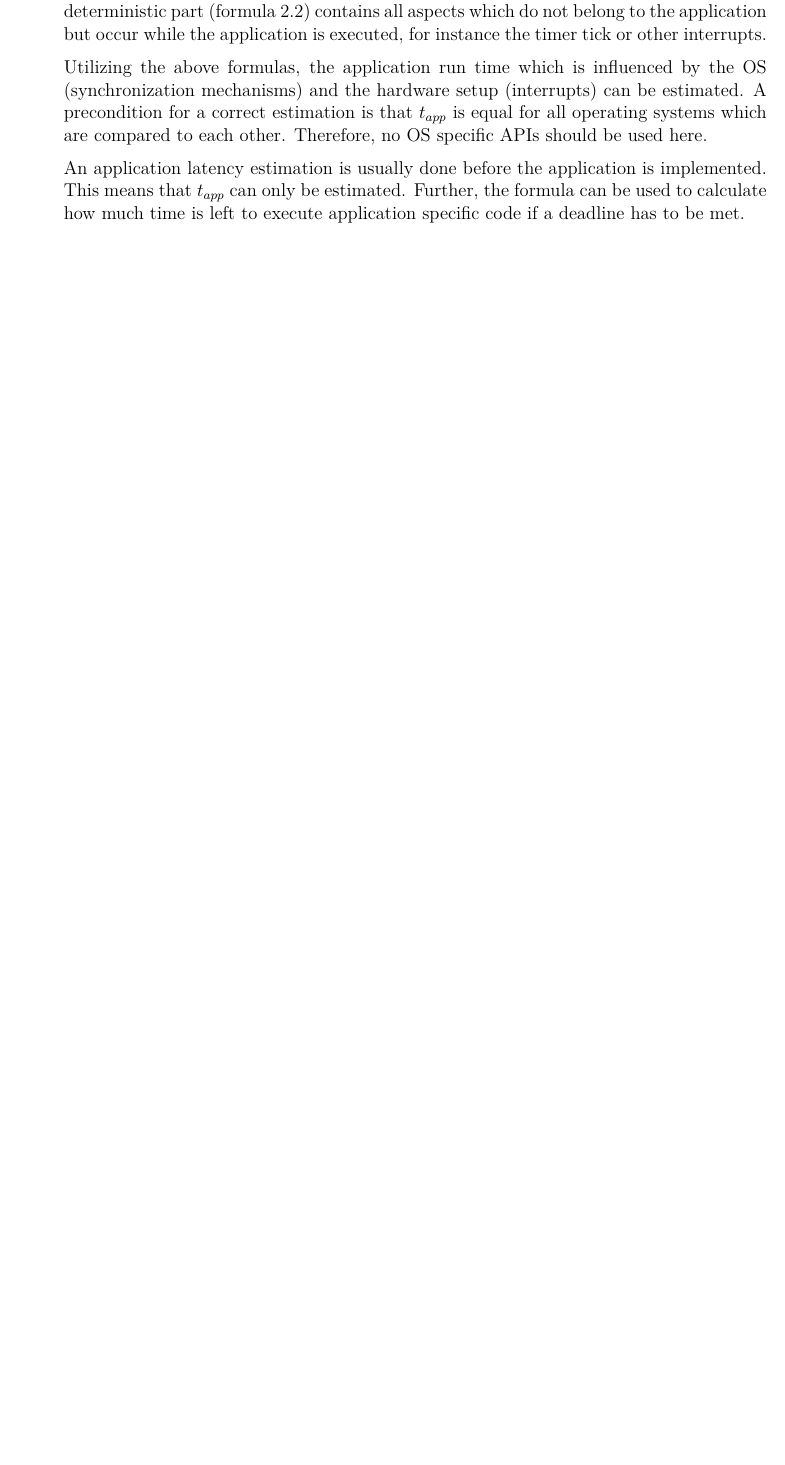
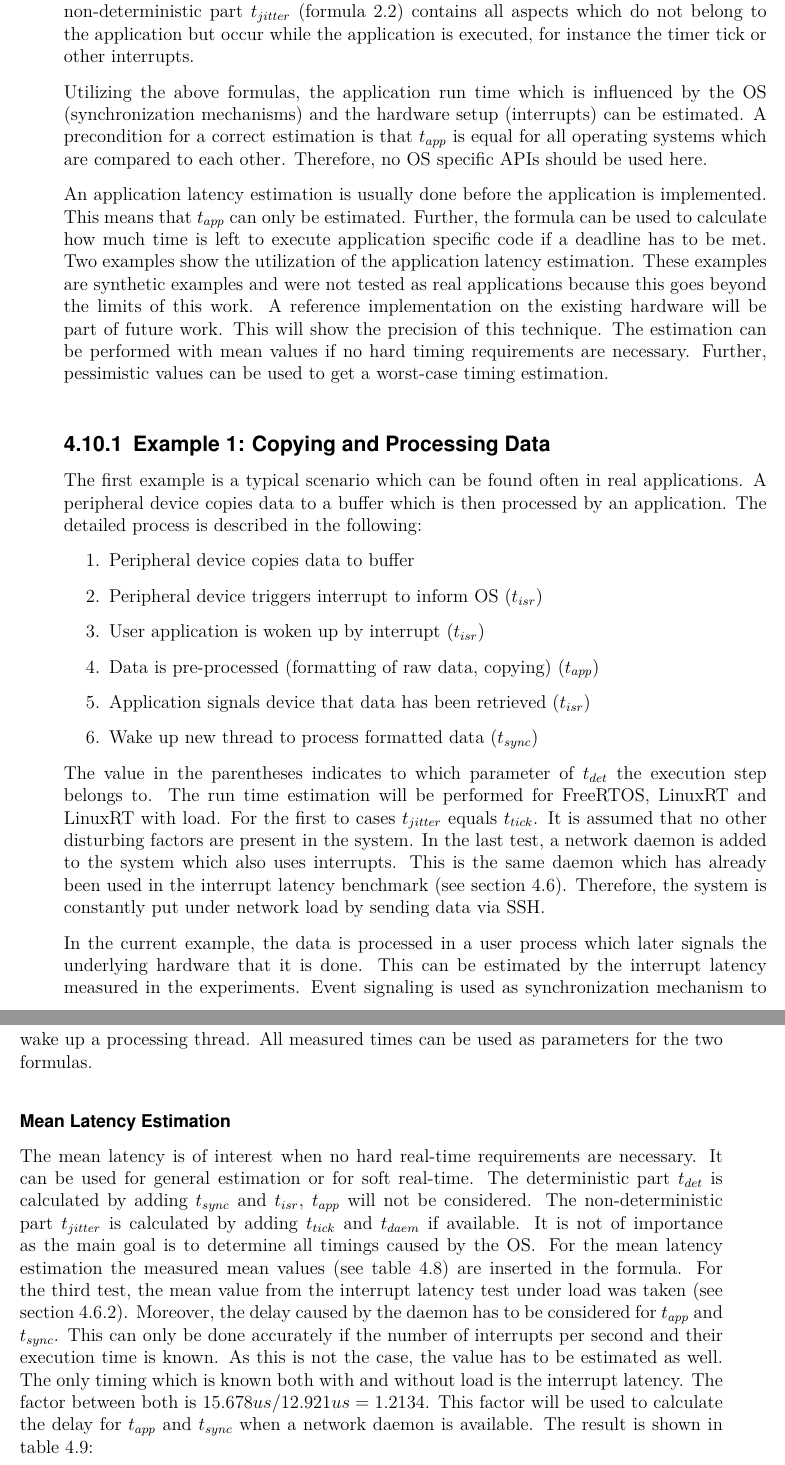
Before and after one commit to np88/RTOS_Compare_Root, a LaTeX thesis (template-da-0.7/Nadja_Peters_Master_Thesis.tex, which reads template-da-0.7/content_MA/Chapter3.tex): part of page 71 of 80 before the commit and two parts of pages 71 and 72 of 80 after it, the two joined at a grey line, cut so that both start at the same text, the shorter picture padded with empty space. Compiled offline with pdfLaTeX.

Commit message:
latency estimation

```diff
--- a/template-da-0.7/content_MA/Chapter3.tex
+++ b/template-da-0.7/content_MA/Chapter3.tex
@@ -660,8 +660,8 @@ The advantages are still overwhelming: Driver support for a wide range of hardwa
 
 \section{Estimation of Application Run Time}
 The run time of an application can be defined by a deterministic and a non-deterministic part (see section \ref{ss_applications_and_realtime_tasks}).
-The deterministic part (formula \ref{eq_det_app}) is set up of the application code and optionally used synchronization mechanisms and interrupt handling.
-The non-deterministic part (formula \ref{eq_indet_app}) contains all aspects which do not belong to the application but occur while the application is executed, for instance the timer tick or other interrupts.
+The deterministic part $t_{det}$ (formula \ref{eq_det_app}) is set up of the application code and optionally used synchronization mechanisms and interrupt handling.
+The non-deterministic part $t_{jitter}$ (formula \ref{eq_indet_app}) contains all aspects which do not belong to the application but occur while the application is executed, for instance the timer tick or other interrupts.
 \par
 Utilizing the above formulas, the application run time which is influenced by the \ac{OS} (synchronization mechanisms) and the hardware setup (interrupts) can be estimated.
 A precondition for a correct estimation is that $t_{app}$ is equal for all operating systems which are compared to each other.
@@ -670,4 +670,50 @@ Therefore, no \ac{OS} specific \acp{API} should be used here.
 An application latency estimation is usually done before the application is implemented.
 This means that $t_{app}$ can only be estimated.
 Further, the formula can be used to calculate how much time is left to execute application specific code if a deadline has to be met.
+Two examples show the utilization of the application latency estimation.
+These examples are synthetic examples and were not tested as real applications because this goes beyond the limits of this work.
+A reference implementation on the existing hardware will be part of future work.
+This will show the precision of this technique.
+The estimation can be performed with mean values if no hard timing requirements are necessary.
+Further, pessimistic values can be used to get a worst-case timing estimation.
 
+\subsection{Example 1: Copying and Processing Data}
+The first example is a typical scenario which can be found often in real applications.
+A peripheral device copies data to a buffer which is then processed by an application.
+The detailed process is described in the following:
+\begin{enumerate}
+	\item Peripheral device copies data to buffer
+	\item	Peripheral device triggers interrupt to inform OS ($t_{isr}$)
+	\item User application is woken up by interrupt ($t_{isr}$)
+	\item Data is pre-processed (formatting of raw data, copying) ($t_{app}$)
+	\item Application signals device that data has been retrieved ($t_{isr}$)
+	\item Wake up new thread to process formatted data ($t_{sync}$)
+\end{enumerate}
+The value in the parentheses indicates to which parameter of $t_{det}$ the execution step belongs to.
+The run time estimation will be performed for FreeRTOS, LinuxRT and LinuxRT with load.
+For the first to cases $t_{jitter}$ equals $t_{tick}$.
+It is assumed that no other disturbing factors are present in the system.
+In the last test, a network daemon is added to the system which also uses interrupts.
+This is the same daemon which has already been used in the interrupt latency benchmark (see section \ref{s_interrupt_latency}).
+Therefore, the system is constantly put under network load by sending data via \ac{SSH}.
+\par
+In the current example, the data is processed in a user process which later signals the underlying hardware that it is done.
+This can be estimated by the interrupt latency measured in the experiments.
+Event signaling is used as synchronization mechanism to wake up a processing thread.
+All measured times can be used as parameters for the two formulas.
+
+\subsubsection{Mean Latency Estimation}
+The mean latency is of interest when no hard real-time requirements are necessary.
+It can be used for general estimation or for soft real-time.
+The deterministic part $t_{det}$ is calculated by adding $t_{sync}$ and $t_{isr}$, $t_{app}$ will not be considered.
+The non-deterministic part $t_{jitter}$ is calculated by adding $t_{tick}$ and $t_{daem}$ if available.
+It is not of importance as the main goal is to determine all timings caused by the \ac{OS}.
+For the mean latency estimation the measured mean values (see table \ref{tab_summary}) are inserted in the formula.
+For the third test, the mean value from the interrupt latency test under load was taken (see section \ref{sss_interrupt_handling_user_rt}).
+Moreover, the delay caused by the daemon has to be considered for $t_{app}$ and $t_{sync}$.
+This can only be done accurately if the number of interrupts per second and their execution time is known.
+As this is not the case, the value has to be estimated as well.
+The only timing which is known both with and without load is the interrupt latency.
+The factor between both is $15.678 us / 12.921 us = 1.2134 $.
+This factor will be used to calculate the delay for $t_{app}$ and $t_{sync}$ when a network daemon is available.
+The result is shown in table \ref{tab_example1_mean}:
@@ -674,3 +744,5 @@ Further, the formula can be used to calculate how much time is left to execute a
+	\label{tab_example1_mean}
+\end{table}
 
 %\subsection{Single Mutex Results}
 
```
Also changed, not shown: template-da-0.7/content_MA/Chapter1.tex (+1 -1 lines), template-da-0.7/content_MA/Chapter2.tex (+1 -1 lines), template-da-0.7/content_MA/Chapter3.tex (30 more changed lines).
